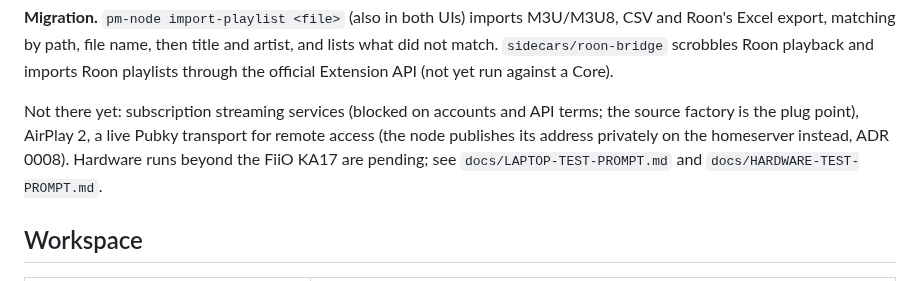
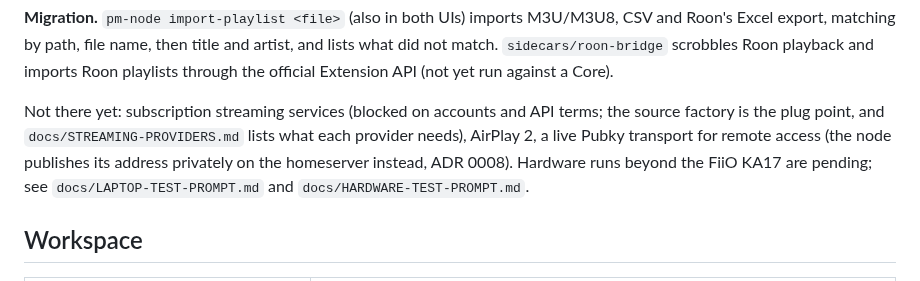
Before and after one commit to gillohner/pubky-music-node, a Markdown page: README.md, the part around the change. Drawn GitHub-style.

Commit message:
docs: what each subscription provider needs before integration
Co-Authored-By: Claude Fable 5.1 <noreply@anthropic.com>

```diff
--- a/README.md
+++ b/README.md
@@ -54,7 +54,7 @@ Excel export, matching by path, file name, then title and artist, and lists what
 Extension API (not yet run against a Core).
 
 Not there yet: subscription streaming services (blocked on accounts and API terms; the source
-factory is the plug point), AirPlay 2, a live Pubky transport for remote access (the node publishes
+factory is the plug point, and `docs/STREAMING-PROVIDERS.md` lists what each provider needs), AirPlay 2, a live Pubky transport for remote access (the node publishes
 its address privately on the homeserver instead, ADR 0008). Hardware runs beyond the FiiO KA17 are
 pending; see `docs/LAPTOP-TEST-PROMPT.md` and `docs/HARDWARE-TEST-PROMPT.md`.
 
```
Also changed, not shown: docs/STREAMING-PROVIDERS.md (added, +23 -0 lines).
